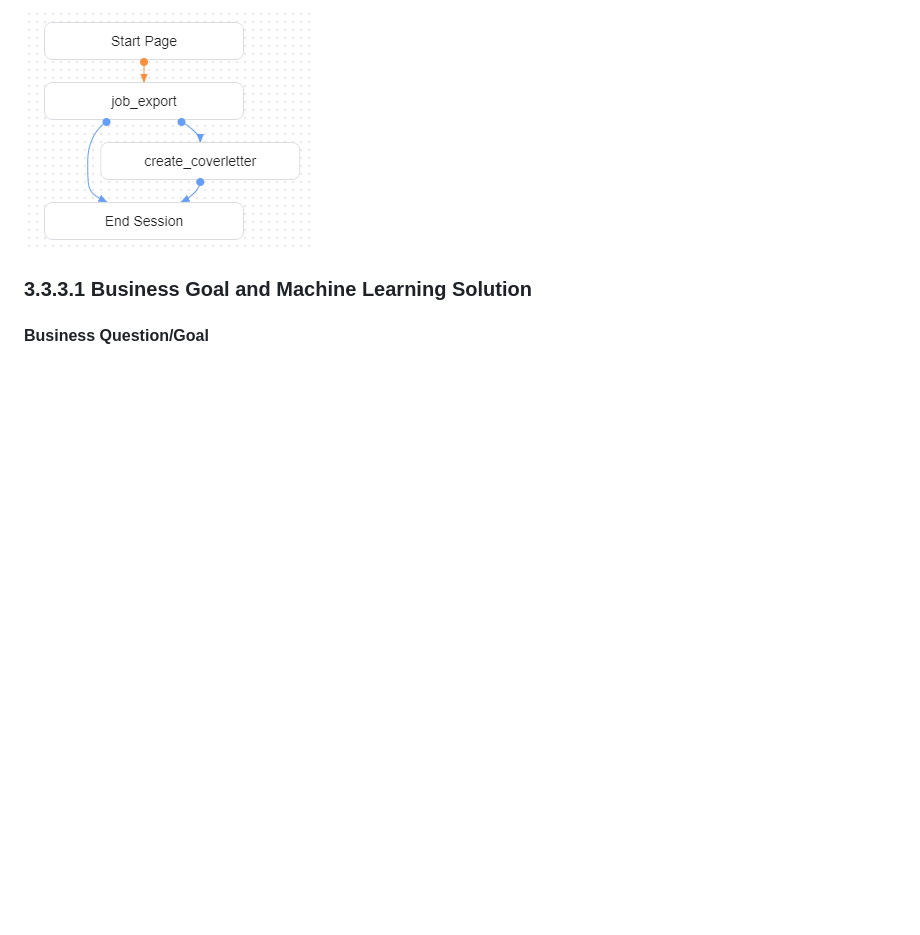
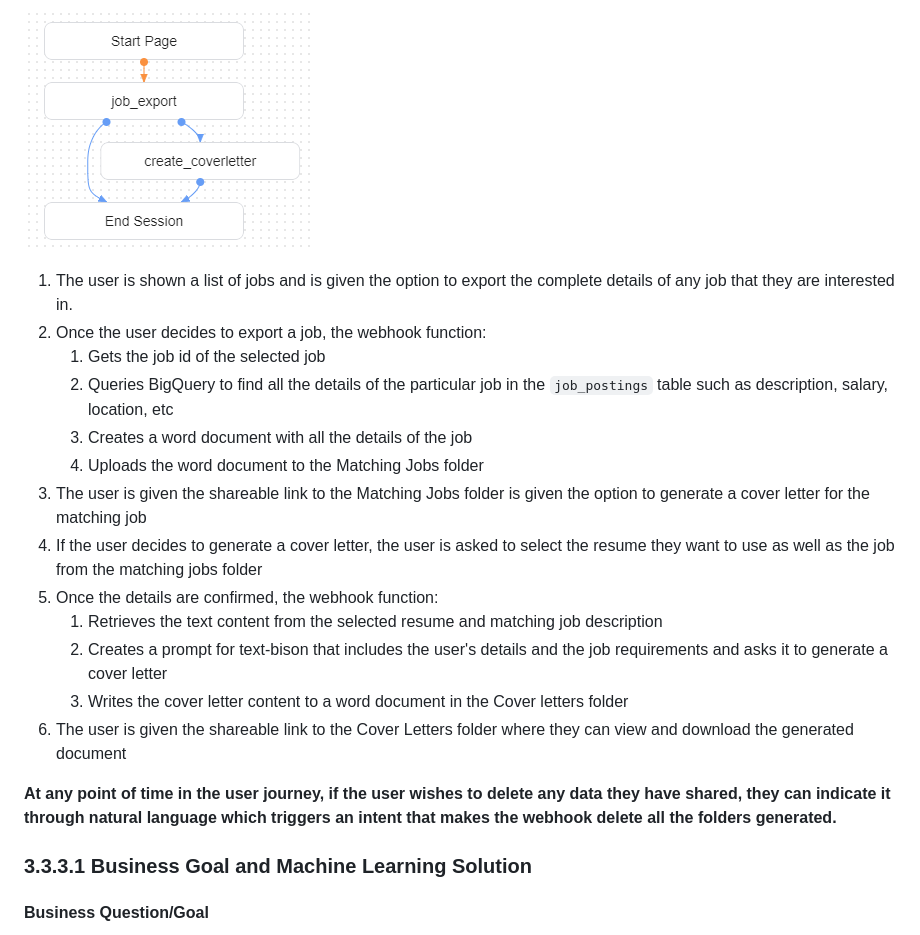
Before and after one commit to intelia-agility/ml-spez, a Markdown page: README.MD, the part around the change printed below. Rendered like a GitHub page; blank space fills up the shorter version.

```diff
--- a/README.MD
+++ b/README.MD
@@ -216,4 +233,20 @@ The user interacts with the system via Dialogflow.
 ![Matching Jobs Flow](images/matching-jobs-flow.png)
+
+1. The user is shown a list of jobs and is given the option to export the complete details of any job that they are interested in.
+2. Once the user decides to export a job, the webhook function:
+    1. Gets the job id of the selected job
+    2. Queries BigQuery to find all the details of the particular job in the `job_postings` table such as description, salary, location, etc
+    3. Creates a word document with all the details of the job
+    4. Uploads the word document to the Matching Jobs folder
+3. The user is given the shareable link to the Matching Jobs folder is given the option to generate a cover letter for the matching job
+4. If the user decides to generate a cover letter, the user is asked to select the resume they want to use as well as the job from the matching jobs folder
+5. Once the details are confirmed, the webhook function:
+    1. Retrieves the text content from the selected resume and matching job description
+    2. Creates a prompt for text-bison that includes the user's details and the job requirements and asks it to generate a cover letter
+    3. Writes the cover letter content to a word document in the Cover letters folder
+6. The user is given the shareable link to the Cover Letters folder where they can view and download the generated document
+
+**At any point of time in the user journey, if the user wishes to delete any data they have shared, they can indicate it through natural language which triggers an intent that makes the webhook delete all the folders generated.**
 
 ### 3.3.3.1 Business Goal and Machine Learning Solution
 
```
Also changed, not shown: other parts of README.MD (+20 -3 lines).
